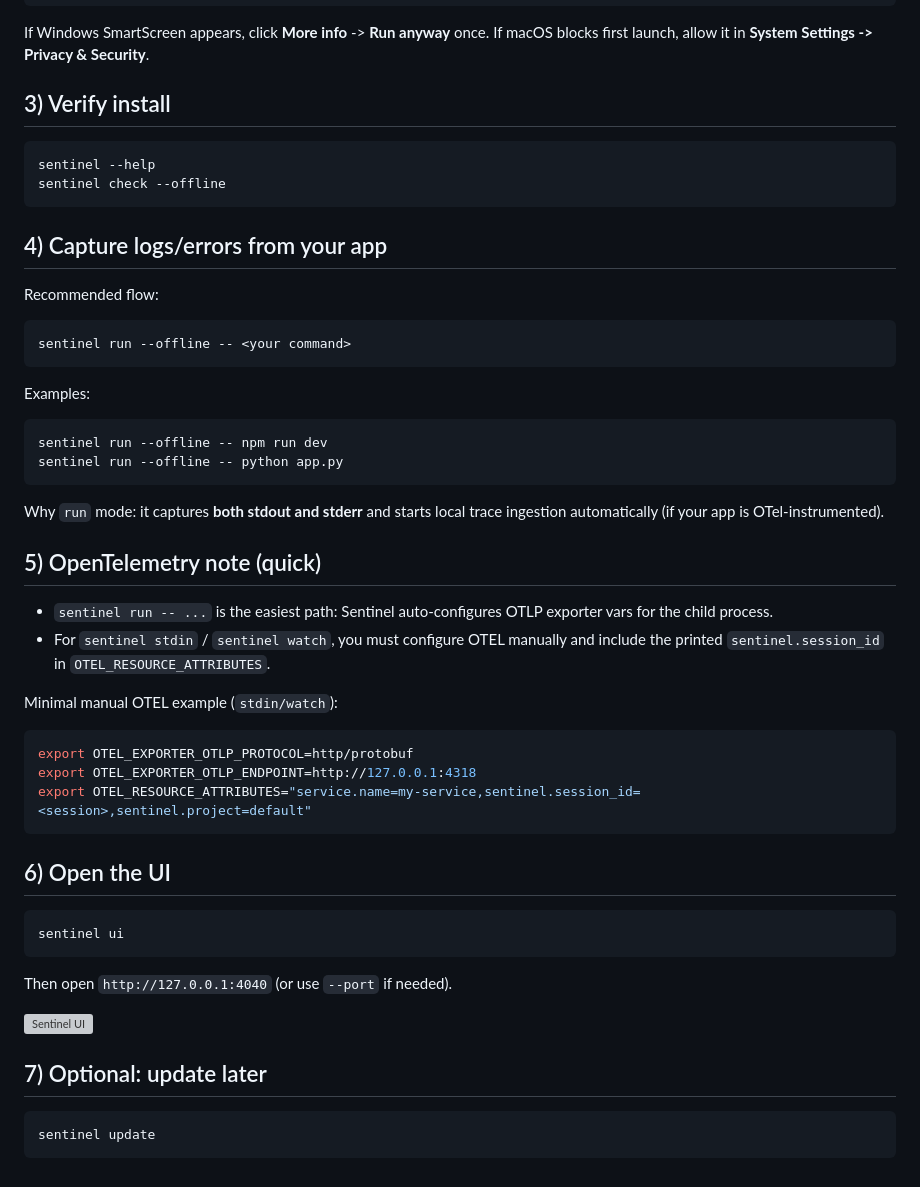
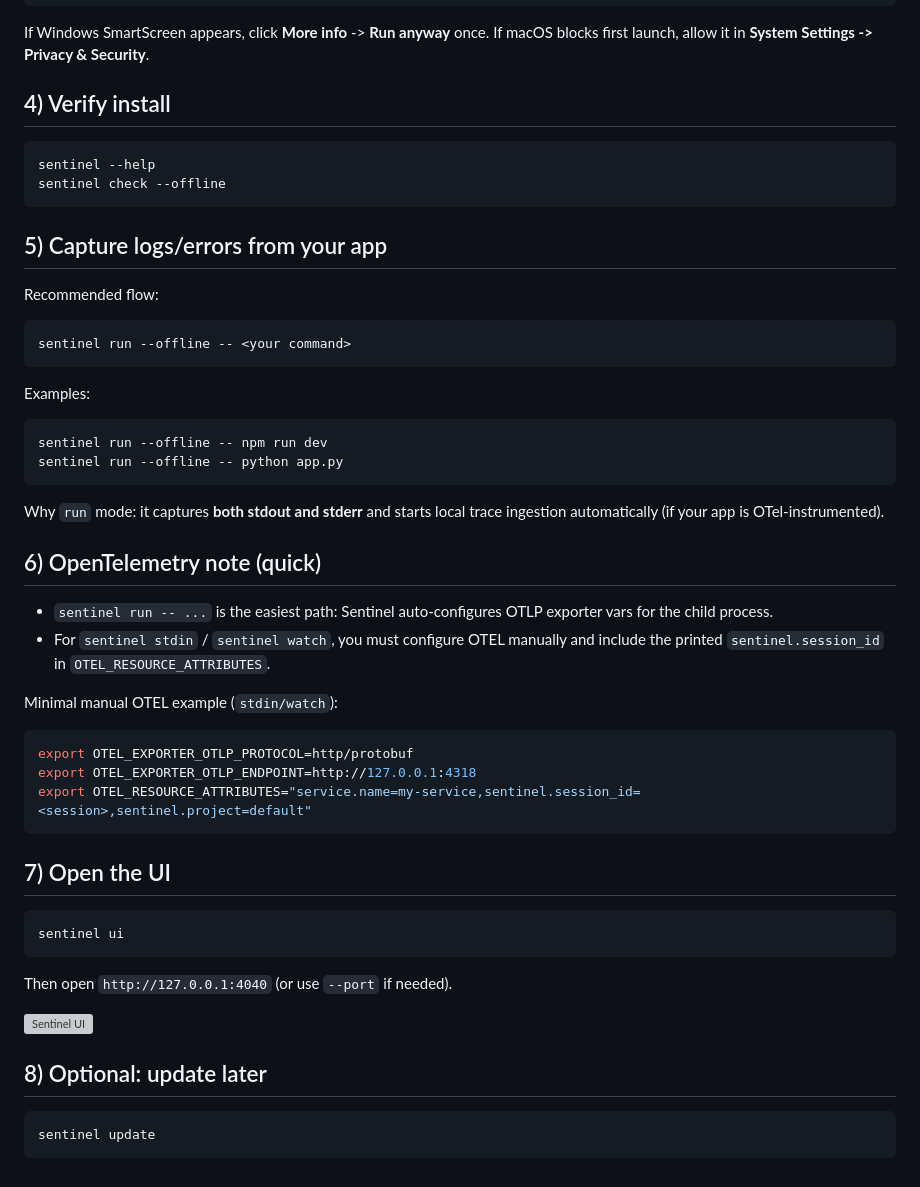
Before and after one commit to aneesahammed/sentinel-dist, a Markdown page: README.md, the part around one of its changes. Rendered like a GitHub page; grey boxes are pictures that could not be loaded.

````diff
--- a/README.md
+++ b/README.md
@@ -51,14 +73,14 @@ Move-Item "$env:USERPROFILE\Downloads\<downloaded-file>.exe" "$env:USERPROFILE\b
 If Windows SmartScreen appears, click **More info** -> **Run anyway** once.
 If macOS blocks first launch, allow it in **System Settings -> Privacy & Security**.
 
-## 3) Verify install
+## 4) Verify install
 
 ```bash
 sentinel --help
 sentinel check --offline
 ```
 
-## 4) Capture logs/errors from your app
+## 5) Capture logs/errors from your app
 
 Recommended flow:
 
@@ -75,7 +97,7 @@ sentinel run --offline -- python app.py
 
 Why `run` mode: it captures **both stdout and stderr** and starts local trace ingestion automatically (if your app is OTel-instrumented).
 
-## 5) OpenTelemetry note (quick)
+## 6) OpenTelemetry note (quick)
 
 - `sentinel run -- ...` is the easiest path: Sentinel auto-configures OTLP exporter vars for the child process.
 - For `sentinel stdin` / `sentinel watch`, you must configure OTEL manually and include the printed `sentinel.session_id` in `OTEL_RESOURCE_ATTRIBUTES`.
@@ -88,7 +110,7 @@ export OTEL_EXPORTER_OTLP_ENDPOINT=http://127.0.0.1:4318
 export OTEL_RESOURCE_ATTRIBUTES="service.name=my-service,sentinel.session_id=<session>,sentinel.project=default"
 ```
 
-## 6) Open the UI
+## 7) Open the UI
 
 ```bash
 sentinel ui
@@ -98,7 +120,7 @@ Then open `http://127.0.0.1:4040` (or use `--port` if needed).
 
 ![Sentinel UI](https://github.com/user-attachments/assets/2756d744-b0db-4beb-a6a6-07514e244a10)
 
-## 7) Optional: update later
+## 8) Optional: update later
 
 ```bash
 sentinel update
````
Also changed, not shown: other parts of README.md (+30 -8 lines).
